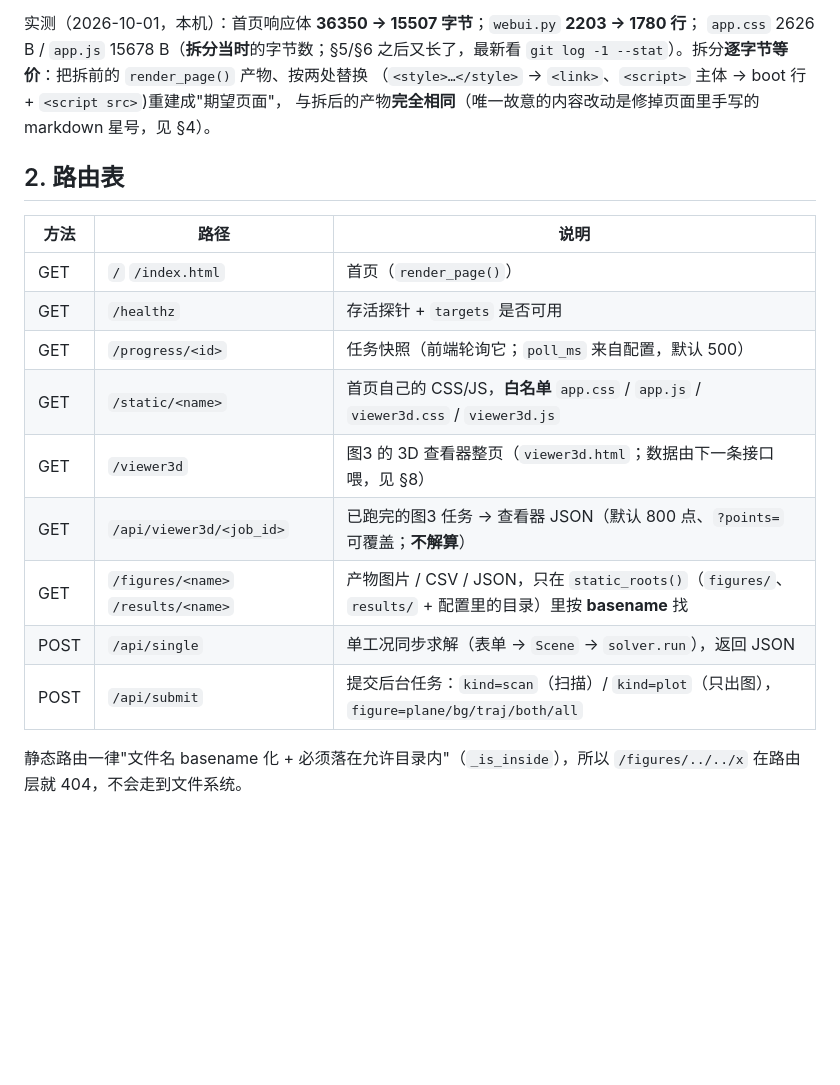
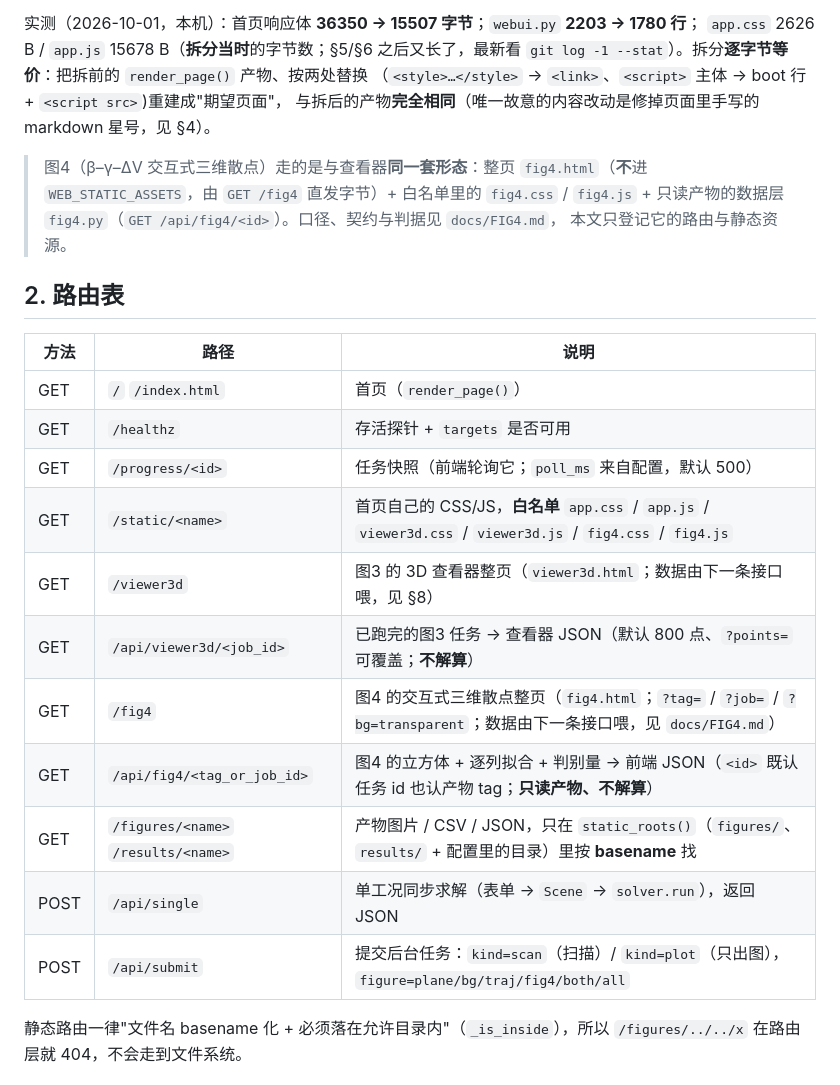
Before and after one commit to Strinova-xinghui/missile-envelope, a Markdown page: docs/WEBUI.md, the part around the change. Rendered like a GitHub page; blank space fills up the shorter version.

```diff
--- a/docs/WEBUI.md
+++ b/docs/WEBUI.md
@@ -44,6 +44,11 @@ python -m missile_sim.webui --tier standard --jobs 4 --quiet --no-browser
 （`<style>…</style>` → `<link>`、`<script>` 主体 → boot 行 + `<script src>`)重建成"期望页面"，
 与拆后的产物**完全相同**（唯一故意的内容改动是修掉页面里手写的 markdown 星号，见 §4）。
 
+> 图4（β–γ–ΔV 交互式三维散点）走的是与查看器**同一套形态**：整页 `fig4.html`（**不**进
+> `WEB_STATIC_ASSETS`，由 `GET /fig4` 直发字节）+ 白名单里的 `fig4.css` / `fig4.js` +
+> 只读产物的数据层 `fig4.py`（`GET /api/fig4/<id>`）。口径、契约与判据见 `docs/FIG4.md`，
+> 本文只登记它的路由与静态资源。
+
 ## 2. 路由表
 
 | 方法 | 路径 | 说明 |
@@ -51,12 +56,14 @@ python -m missile_sim.webui --tier standard --jobs 4 --quiet --no-browser
 | GET | `/` `/index.html` | 首页（`render_page()`） |
 | GET | `/healthz` | 存活探针 + `targets` 是否可用 |
 | GET | `/progress/<id>` | 任务快照（前端轮询它；`poll_ms` 来自配置，默认 500） |
-| GET | `/static/<name>` | 首页自己的 CSS/JS，**白名单** `app.css` / `app.js` / `viewer3d.css` / `viewer3d.js` |
+| GET | `/static/<name>` | 首页自己的 CSS/JS，**白名单** `app.css` / `app.js` / `viewer3d.css` / `viewer3d.js` / `fig4.css` / `fig4.js` |
 | GET | `/viewer3d` | 图3 的 3D 查看器整页（`viewer3d.html`；数据由下一条接口喂，见 §8） |
 | GET | `/api/viewer3d/<job_id>` | 已跑完的图3 任务 → 查看器 JSON（默认 800 点、`?points=` 可覆盖；**不解算**） |
+| GET | `/fig4` | 图4 的交互式三维散点整页（`fig4.html`；`?tag=` / `?job=` / `?bg=transparent`；数据由下一条接口喂，见 `docs/FIG4.md`） |
+| GET | `/api/fig4/<tag_or_job_id>` | 图4 的立方体 + 逐列拟合 + 判别量 → 前端 JSON（`<id>` 既认任务 id 也认产物 tag；**只读产物、不解算**） |
 | GET | `/figures/<name>` `/results/<name>` | 产物图片 / CSV / JSON，只在 `static_roots()`（`figures/`、`results/` + 配置里的目录）里按 **basename** 找 |
 | POST | `/api/single` | 单工况同步求解（表单 → `Scene` → `solver.run`），返回 JSON |
-| POST | `/api/submit` | 提交后台任务：`kind=scan`（扫描）/ `kind=plot`（只出图），`figure=plane/bg/traj/both/all` |
+| POST | `/api/submit` | 提交后台任务：`kind=scan`（扫描）/ `kind=plot`（只出图），`figure=plane/bg/traj/fig4/both/all` |
 
 静态路由一律"文件名 basename 化 + 必须落在允许目录内"（`_is_inside`），所以 `/figures/../../x`
 在路由层就 404，不会走到文件系统。
```
Also changed, not shown: AGENTS.md (+5 -0 lines), docs/FIG4.md (added, +250 -0 lines).
